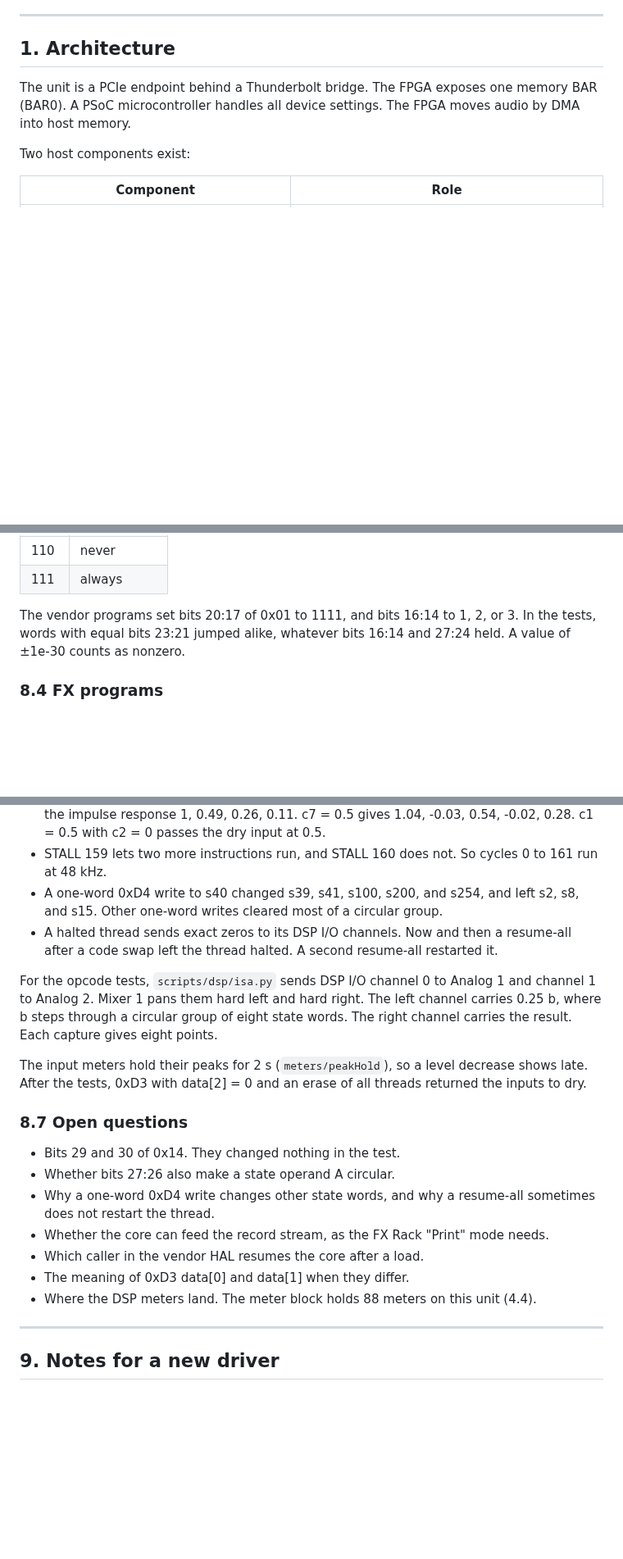
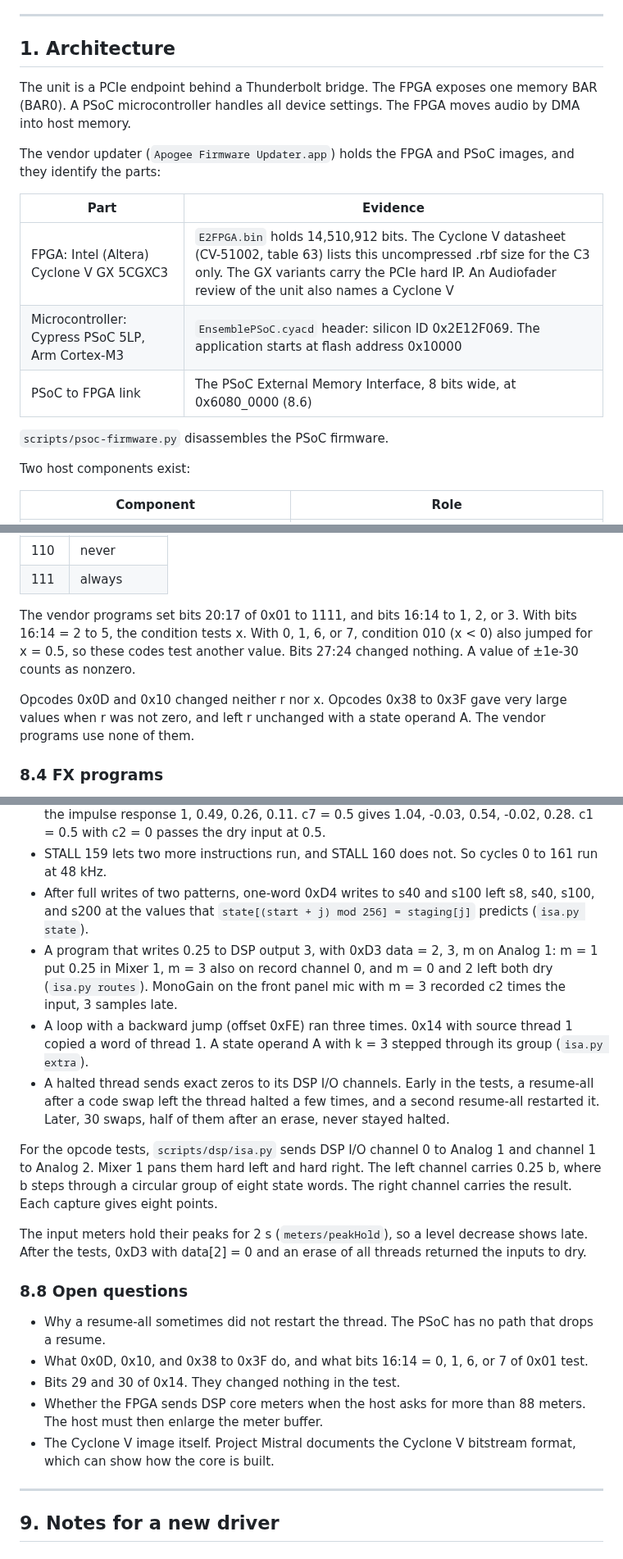
Before and after one commit to maxjustus/perigee, a Markdown page: NOTES-vendor-driver.md, 3 parts joined by grey strips. Shown at 82% size. Rendered like a GitHub page; blank space fills up the shorter version.

```diff
--- a/NOTES-vendor-driver.md
+++ b/NOTES-vendor-driver.md
@@ -20,6 +20,17 @@ disassembly. Regenerate them with `otool -arch x86_64 -tV <binary>`.
 The unit is a PCIe endpoint behind a Thunderbolt bridge. The FPGA exposes one
 memory BAR (BAR0). A PSoC microcontroller handles all device settings. The
 FPGA moves audio by DMA into host memory.
+
+The vendor updater (`Apogee Firmware Updater.app`) holds the FPGA and PSoC
+images, and they identify the parts:
+
+| Part | Evidence |
+|------|----------|
+| FPGA: Intel (Altera) Cyclone V GX 5CGXC3 | `E2FPGA.bin` holds 14,510,912 bits. The Cyclone V datasheet (CV-51002, table 63) lists this uncompressed .rbf size for the C3 only. The GX variants carry the PCIe hard IP. An Audiofader review of the unit also names a Cyclone V |
+| Microcontroller: Cypress PSoC 5LP, Arm Cortex-M3 | `EnsemblePSoC.cyacd` header: silicon ID 0x2E12F069. The application starts at flash address 0x10000 |
+| PSoC to FPGA link | The PSoC External Memory Interface, 8 bits wide, at 0x6080_0000 (8.6) |
+
+`scripts/psoc-firmware.py` disassembles the PSoC firmware.
 
 Two host components exist:
 
@@ -1093,8 +1122,14 @@ Jump conditions, bits 23:21 of 0x01:
 | 111 | always |
 
 The vendor programs set bits 20:17 of 0x01 to 1111, and bits 16:14 to 1,
-2, or 3. In the tests, words with equal bits 23:21 jumped alike, whatever
-bits 16:14 and 27:24 held. A value of ±1e-30 counts as nonzero.
+2, or 3. With bits 16:14 = 2 to 5, the condition tests x. With 0, 1, 6, or
+7, condition 010 (x < 0) also jumped for x = 0.5, so these codes test
+another value. Bits 27:24 changed nothing. A value of ±1e-30 counts as
+nonzero.
+
+Opcodes 0x0D and 0x10 changed neither r nor x. Opcodes 0x38 to 0x3F gave
+very large values when r was not zero, and left r unchanged with a state
+operand A. The vendor programs use none of them.
 
 ### 8.4 FX programs
 
@@ -1199,12 +1280,20 @@ speaker output stayed muted.
   with c2 = 0 passes the dry input at 0.5.
 - STALL 159 lets two more instructions run, and STALL 160 does not. So
   cycles 0 to 161 run at 48 kHz.
-- A one-word 0xD4 write to s40 changed s39, s41, s100, s200, and s254,
-  and left s2, s8, and s15. Other one-word writes cleared most of a
-  circular group.
-- A halted thread sends exact zeros to its DSP I/O channels. Now and then
-  a resume-all after a code swap left the thread halted. A second
-  resume-all restarted it.
+- After full writes of two patterns, one-word 0xD4 writes to s40 and s100
+  left s8, s40, s100, and s200 at the values that `state[(start + j) mod
+  256] = staging[j]` predicts (`isa.py state`).
+- A program that writes 0.25 to DSP output 3, with 0xD3 data = 2, 3, m on
+  Analog 1: m = 1 put 0.25 in Mixer 1, m = 3 also on record channel 0,
+  and m = 0 and 2 left both dry (`isa.py routes`). MonoGain on the front
+  panel mic with m = 3 recorded c2 times the input, 3 samples late.
+- A loop with a backward jump (offset 0xFE) ran three times. 0x14 with
+  source thread 1 copied a word of thread 1. A state operand A with k = 3
+  stepped through its group (`isa.py extra`).
+- A halted thread sends exact zeros to its DSP I/O channels. Early in the
+  tests, a resume-all after a code swap left the thread halted a few
+  times, and a second resume-all restarted it. Later, 30 swaps, half of
+  them after an erase, never stayed halted.
 
 For the opcode tests, `scripts/dsp/isa.py` sends DSP I/O channel 0 to
 Analog 1 and channel 1 to Analog 2. Mixer 1 pans them hard left and hard
@@ -1216,18 +1305,17 @@ The input meters hold their peaks for 2 s (`meters/peakHold`), so a level
 decrease shows late. After the tests, 0xD3 with data[2] = 0 and an erase
 of all threads returned the inputs to dry.
 
-### 8.7 Open questions
+### 8.8 Open questions
 
+- Why a resume-all sometimes did not restart the thread. The PSoC has no
+  path that drops a resume.
+- What 0x0D, 0x10, and 0x38 to 0x3F do, and what bits 16:14 = 0, 1, 6,
+  or 7 of 0x01 test.
 - Bits 29 and 30 of 0x14. They changed nothing in the test.
-- Whether bits 27:26 also make a state operand A circular.
-- Why a one-word 0xD4 write changes other state words, and why a
-  resume-all sometimes does not restart the thread.
-- Whether the core can feed the record stream, as the FX Rack "Print"
-  mode needs.
-- Which caller in the vendor HAL resumes the core after a load.
-- The meaning of 0xD3 data[0] and data[1] when they differ.
-- Where the DSP meters land. The meter block holds 88 meters on this unit
-  (4.4).
+- Whether the FPGA sends DSP core meters when the host asks for more than
+  88 meters. The host must then enlarge the meter buffer.
+- The Cyclone V image itself. Project Mistral documents the Cyclone V
+  bitstream format, which can show how the core is built.
 
 ---
 
```
Also changed, not shown: other parts of NOTES-vendor-driver.md (+83 -19 lines).
